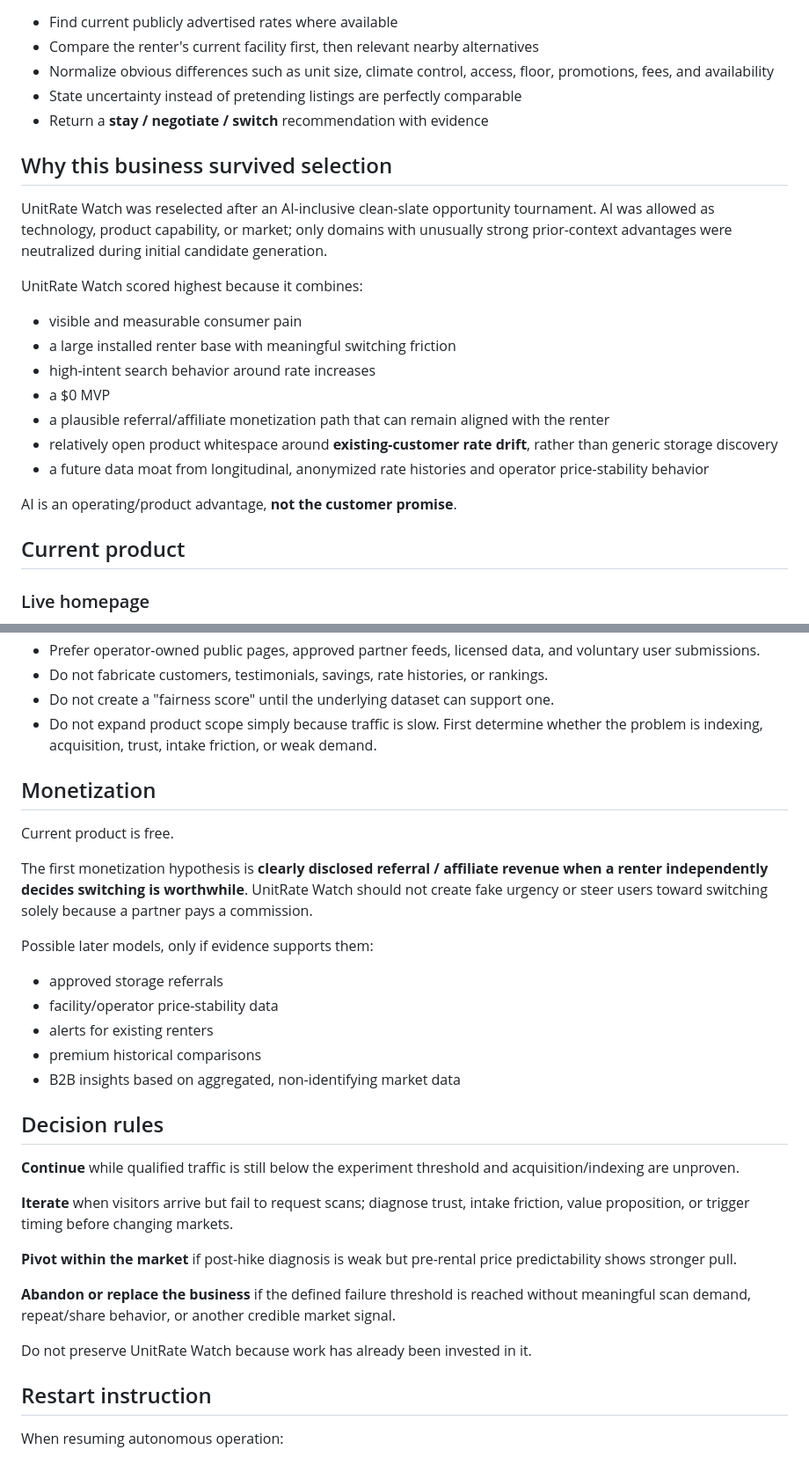
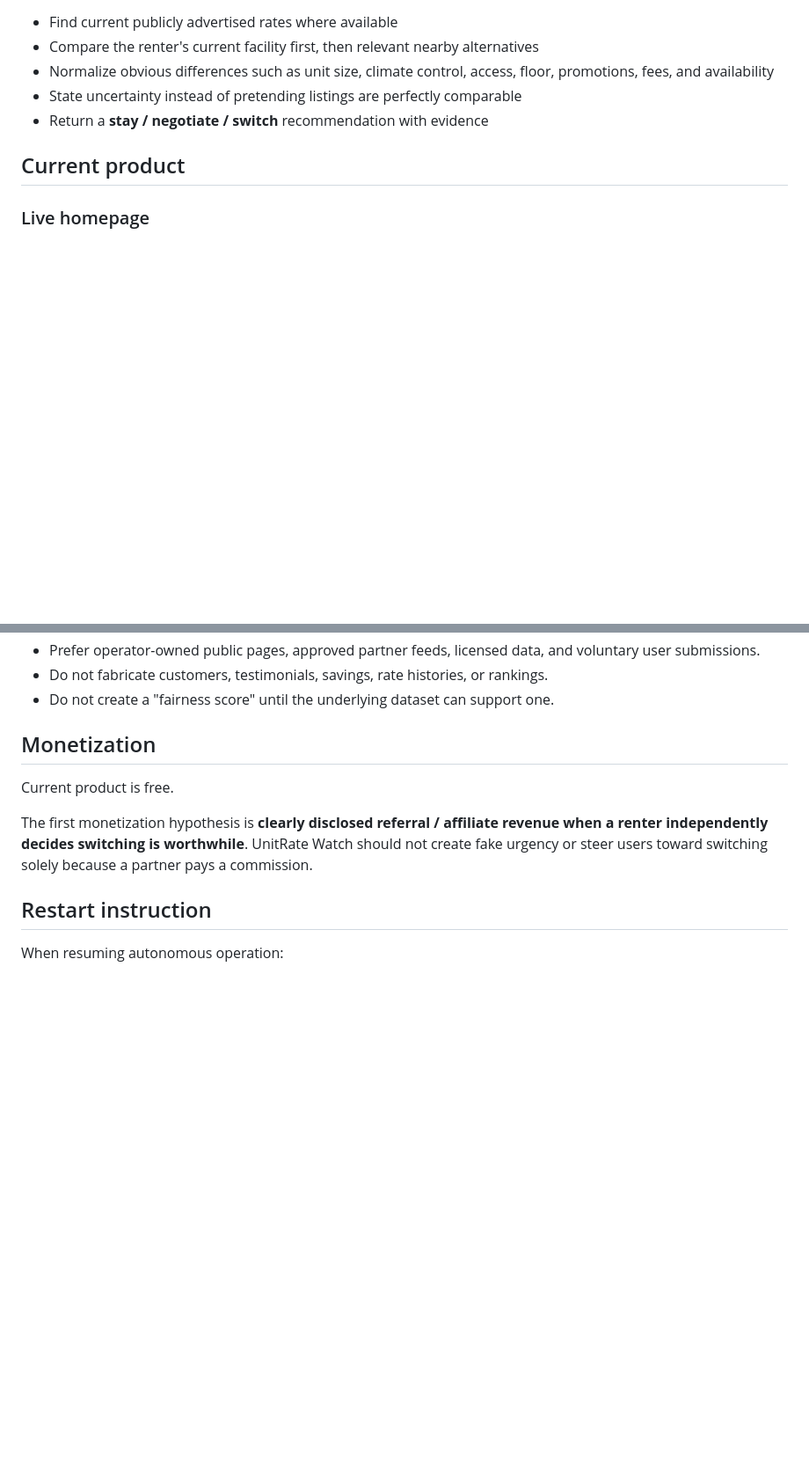
Before and after one commit to JessIsenhower/unitrate-watch, a Markdown page: HANDOFF.md, 2 parts joined by grey strips. Shown at 88% size. GitHub-like rendering; blank space fills up the shorter version.

```diff
--- a/HANDOFF.md
+++ b/HANDOFF.md
@@ -62,22 +62,6 @@ The user should **not** have to research competitor rates before using the produ
 - State uncertainty instead of pretending listings are perfectly comparable
 - Return a **stay / negotiate / switch** recommendation with evidence
 
-## Why this business survived selection
-
-UnitRate Watch was reselected after an AI-inclusive clean-slate opportunity tournament. AI was allowed as technology, product capability, or market; only domains with unusually strong prior-context advantages were neutralized during initial candidate generation.
-
-UnitRate Watch scored highest because it combines:
-
-- visible and measurable consumer pain
-- a large installed renter base with meaningful switching friction
-- high-intent search behavior around rate increases
-- a $0 MVP
-- a plausible referral/affiliate monetization path that can remain aligned with the renter
-- relatively open product whitespace around **existing-customer rate drift**, rather than generic storage discovery
-- a future data moat from longitudinal, anonymized rate histories and operator price-stability behavior
-
-AI is an operating/product advantage, **not the customer promise**.
-
 ## Current product
 
 ### Live homepage
@@ -226,33 +162,12 @@ The potential moat is not the calculator and not "AI." It is a trustworthy longi
 - Prefer operator-owned public pages, approved partner feeds, licensed data, and voluntary user submissions.
 - Do not fabricate customers, testimonials, savings, rate histories, or rankings.
 - Do not create a "fairness score" until the underlying dataset can support one.
-- Do not expand product scope simply because traffic is slow. First determine whether the problem is indexing, acquisition, trust, intake friction, or weak demand.
 
 ## Monetization
 
 Current product is free.
 
 The first monetization hypothesis is **clearly disclosed referral / affiliate revenue when a renter independently decides switching is worthwhile**. UnitRate Watch should not create fake urgency or steer users toward switching solely because a partner pays a commission.
-
-Possible later models, only if evidence supports them:
-
-- approved storage referrals
-- facility/operator price-stability data
-- alerts for existing renters
-- premium historical comparisons
-- B2B insights based on aggregated, non-identifying market data
-
-## Decision rules
-
-**Continue** while qualified traffic is still below the experiment threshold and acquisition/indexing are unproven.
-
-**Iterate** when visitors arrive but fail to request scans; diagnose trust, intake friction, value proposition, or trigger timing before changing markets.
-
-**Pivot within the market** if post-hike diagnosis is weak but pre-rental price predictability shows stronger pull.
-
-**Abandon or replace the business** if the defined failure threshold is reached without meaningful scan demand, repeat/share behavior, or another credible market signal.
-
-Do not preserve UnitRate Watch because work has already been invested in it.
 
 ## Restart instruction
 
```
Also changed, not shown: other parts of HANDOFF.md (+0 -48 lines).
